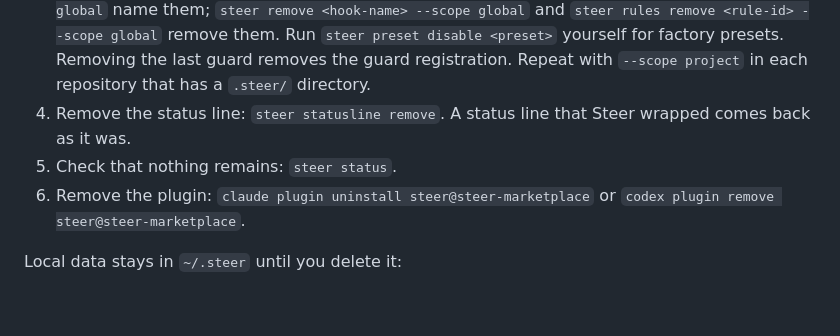
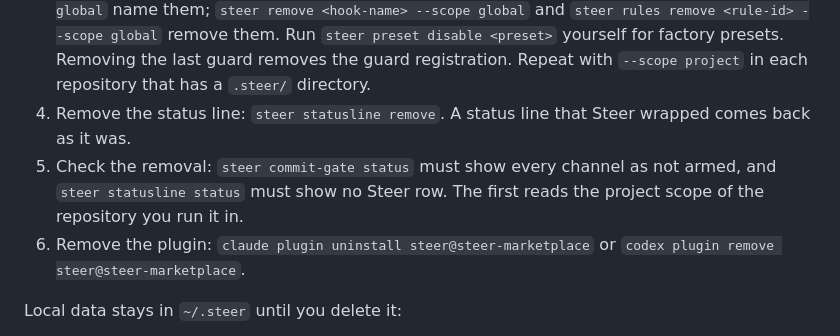
Before and after one commit to steer-sh/steer, a Markdown page: README.md, the part around the change. Rendered like a GitHub page; blank space fills up the shorter version.

Commit message:
docs(readme): uninstall checks the removal with commit-gate and statusline status
steer status's text view answers only whether a commit is reviewed, so it
showed none of the other registrations an uninstall leaves behind.
commit-gate status lists each gate and resolver channel by harness and
scope, plus this repository's pre-commit hook; statusline status names the
registered row.

```diff
--- a/README.md
+++ b/README.md
@@ -102,7 +102,7 @@ Setup writes hook registrations into each agent's own settings, and those regist
 2. Stop turn-end checks: `steer check uninstall --harness <claude-code|codex> --scope <global|project>`, then `steer check unadopt` in each adopted repository.
 3. Remove guards and instructions: `steer list --scope global` and `steer rules list --scope global` name them; `steer remove <hook-name> --scope global` and `steer rules remove <rule-id> --scope global` remove them. Run `steer preset disable <preset>` yourself for factory presets. Removing the last guard removes the guard registration. Repeat with `--scope project` in each repository that has a `.steer/` directory.
 4. Remove the status line: `steer statusline remove`. A status line that Steer wrapped comes back as it was.
-5. Check that nothing remains: `steer status`.
+5. Check the removal: `steer commit-gate status` must show every channel as not armed, and `steer statusline status` must show no Steer row. The first reads the project scope of the repository you run it in.
 6. Remove the plugin: `claude plugin uninstall steer@steer-marketplace` or `codex plugin remove steer@steer-marketplace`.
 
 Local data stays in `~/.steer` until you delete it:
```
